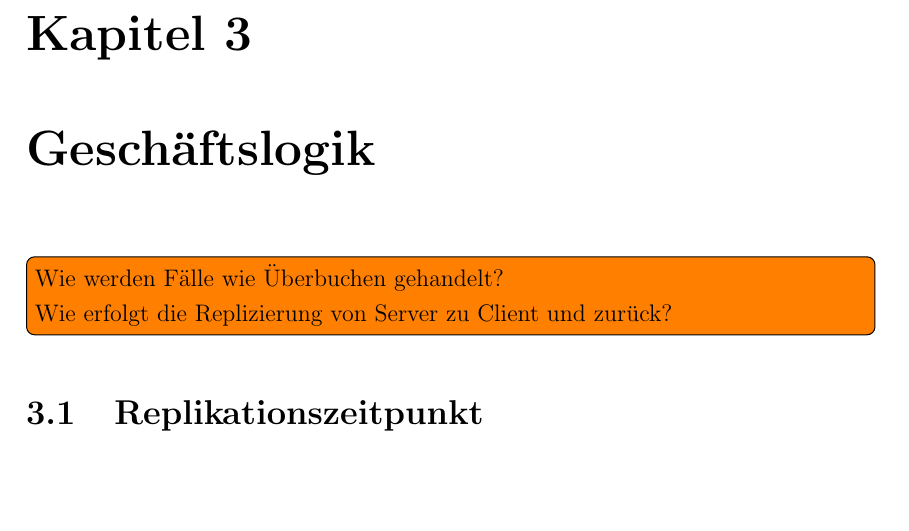
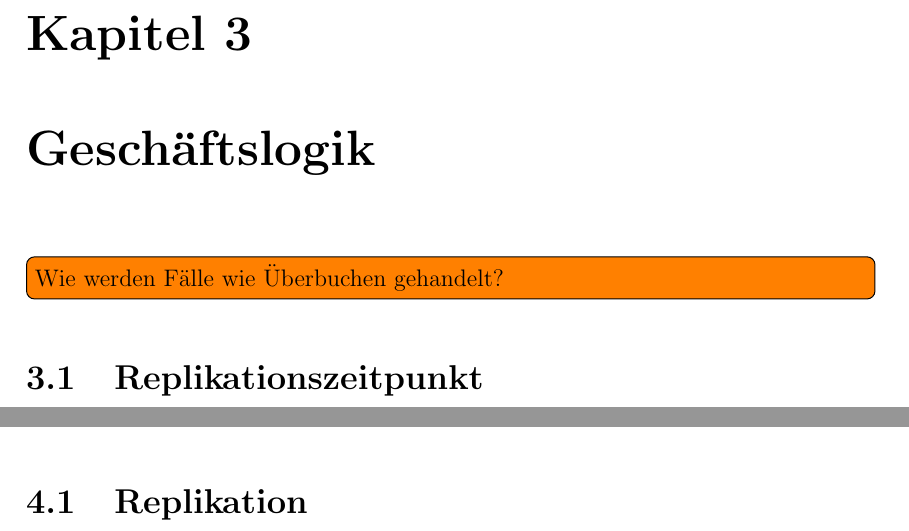
Before and after one commit to senk/piratebaytours, a LaTeX document (docs/report/report.tex): part of page 9 of 12 before the commit and two parts of pages 9 and 11 of 12 after it, the two joined at a grey line, cut so that both start at the same text, the shorter picture padded with empty space. Compiled offline with pdfLaTeX.

Commit message:
remove done todo and add section about replication in fazit section

```diff
--- a/docs/report/report.tex
+++ b/docs/report/report.tex
@@ -174,8 +174,7 @@ Nach Abschluss der Replikation werden die Einträge der Tabellen \texttt{offline
 \todo[inline]{Graphik einfügen}
 
 \chapter{Geschäftslogik}
-\todo[inline]{Wie werden Fälle wie Überbuchen gehandelt?\\
-	Wie erfolgt die Replizierung von Server zu Client und zurück?\\}
+\todo[inline]{Wie werden Fälle wie Überbuchen gehandelt?\\}
 
 \section{Replikationszeitpunkt}
 \label{sec:RepliZeit}
@@ -192,6 +191,11 @@ Auf Grund der begrenzten Verfügbarkeit von mobilen Internet für unsere mobile
 	Was könnte man das nächste mal besser machen?\\
 	Waren unsere ausgewählten Komponenten für das Problem geeignet?}
 
+\section{Replikation}
+\label{sec:FazitRepl}
+
+
+
 
 \bibliography{mybib}{}
 \bibliographystyle{plainnat}
```
